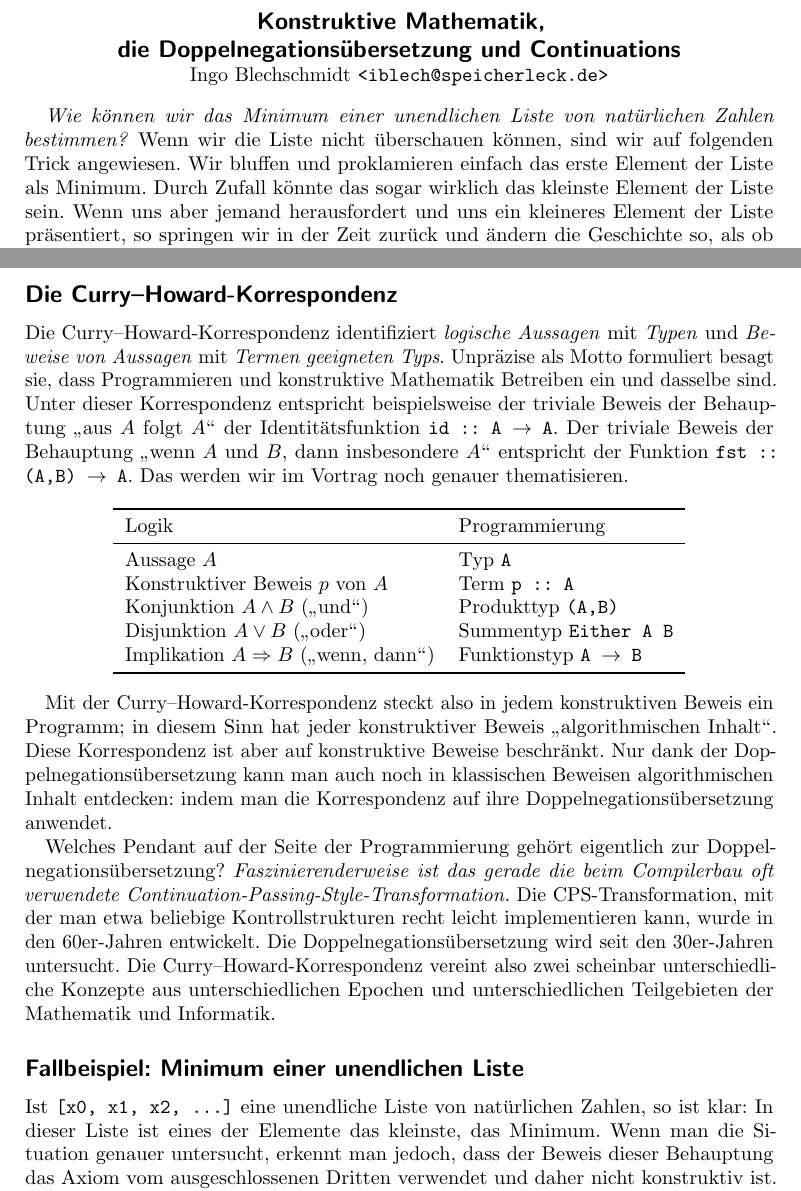
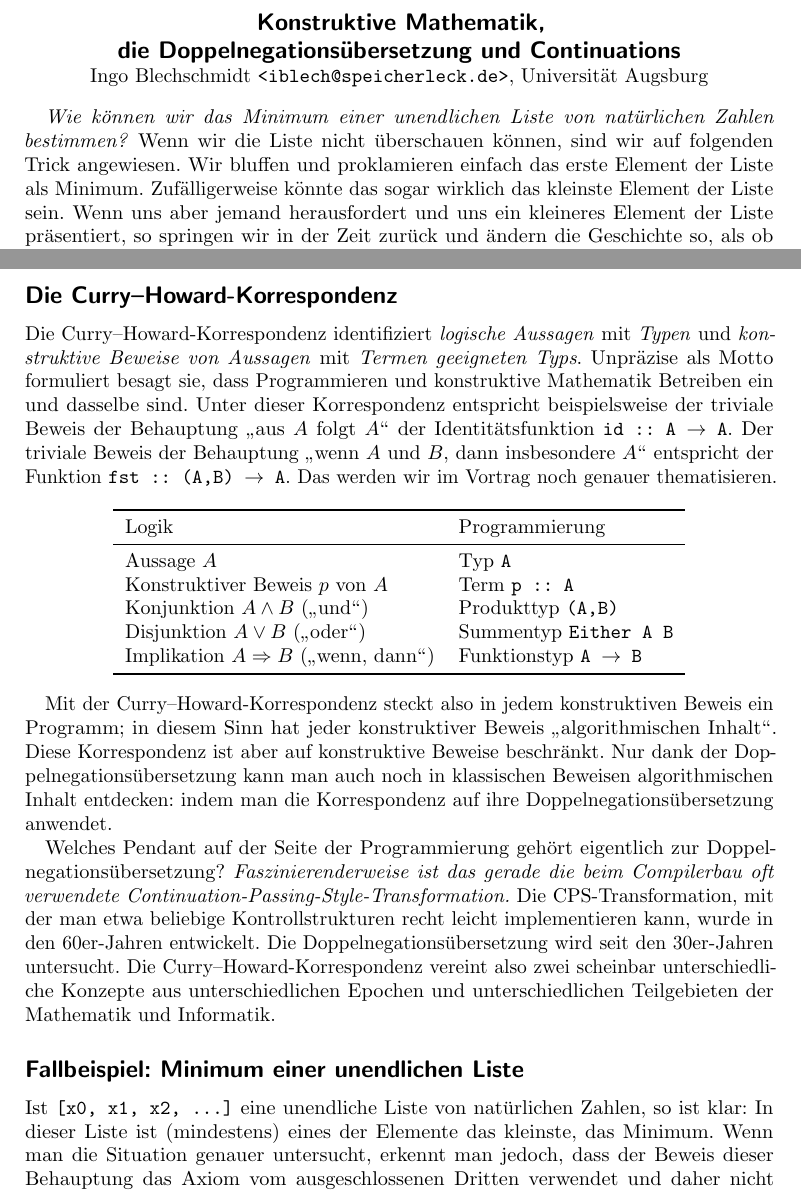
Before and after one commit to iblech/talk-constructive-mathematics, a LaTeX document (submission-hal.tex): two parts of pages 1 and 2 of 2, joined at a grey line, cut so that both start at the same text. Compiled offline with pdfLaTeX.

Commit message:
Letzte Änderungen an der Vortragszusammenfassung für HAL-10

```diff
--- a/submission-hal.tex
+++ b/submission-hal.tex
@@ -20,17 +20,20 @@
 \title{Konstruktive Mathematik, die Doppelnegationsübersetzung und Continuations}
 \author{Ingo Blechschmidt}
 
+\pagestyle{empty}
+
 \begin{document}
 
 \begin{center}\large\textsf{\textbf{Konstruktive Mathematik, \\ die
 Doppelnegationsübersetzung und Continuations}}
 
-\normalsize Ingo Blechschmidt \texttt{<iblech@speicherleck.de>}\end{center}
+\normalsize Ingo Blechschmidt \texttt{<iblech@speicherleck.de>}, Universität
+Augsburg\end{center}
 
 \emph{Wie können wir das Minimum einer unendlichen Liste von natürlichen
 Zahlen bestimmen?} Wenn wir die Liste nicht überschauen können, sind wir auf folgenden Trick
 angewiesen. Wir bluffen und proklamieren einfach das erste Element der Liste als
-Minimum. Durch Zufall könnte das sogar wirklich das kleinste Element der Liste
+Minimum. Zufälligerweise könnte das sogar wirklich das kleinste Element der Liste
 sein. Wenn uns aber jemand herausfordert und uns ein kleineres Element der
 Liste präsentiert, so springen wir in der Zeit zurück und ändern die Geschichte
 so, als ob wir von vornherein \emph{dieses} Element als Minimum proklamiert
@@ -100,7 +103,7 @@ Eigenschaft hat: Genau dann gibt es einen klassischen Beweis einer Aussage
 \subsection*{Die Curry--Howard-Korrespondenz}
 
 Die Curry--Howard-Korrespondenz identifiziert \emph{logische Aussagen} mit
-\emph{Typen} und \emph{Beweise von Aussagen} mit \emph{Termen geeigneten Typs}.
+\emph{Typen} und \emph{konstruktive Beweise von Aussagen} mit \emph{Termen geeigneten Typs}.
 Unpräzise als Motto formuliert besagt sie, dass Programmieren und konstruktive
 Mathematik Betreiben ein und dasselbe sind. Unter dieser Korrespondenz
 entspricht beispielsweise der triviale Beweis der Behauptung "`aus $A$ folgt
@@ -141,7 +144,7 @@ Mathematik und Informatik.
 \subsection*{Fallbeispiel: Minimum einer unendlichen Liste}
 
 Ist~\texttt{[x0, x1, x2, ...]} eine unendliche Liste von natürlichen Zahlen, so
-ist klar: In dieser Liste ist eines der Elemente das kleinste, das Minimum. Wenn man
+ist klar: In dieser Liste ist (mindestens) eines der Elemente das kleinste, das Minimum. Wenn man
 die Situation genauer untersucht, erkennt man jedoch, dass der Beweis dieser
 Behauptung das Axiom vom ausgeschlossenen Dritten verwendet und daher nicht
 konstruktiv ist. In Übereinstimmung mit der Curry--Howard-Korrespondenz können
```
Also changed, not shown: negneg-translation.tex (+5 -0 lines), submission-hal.pdf (added).
